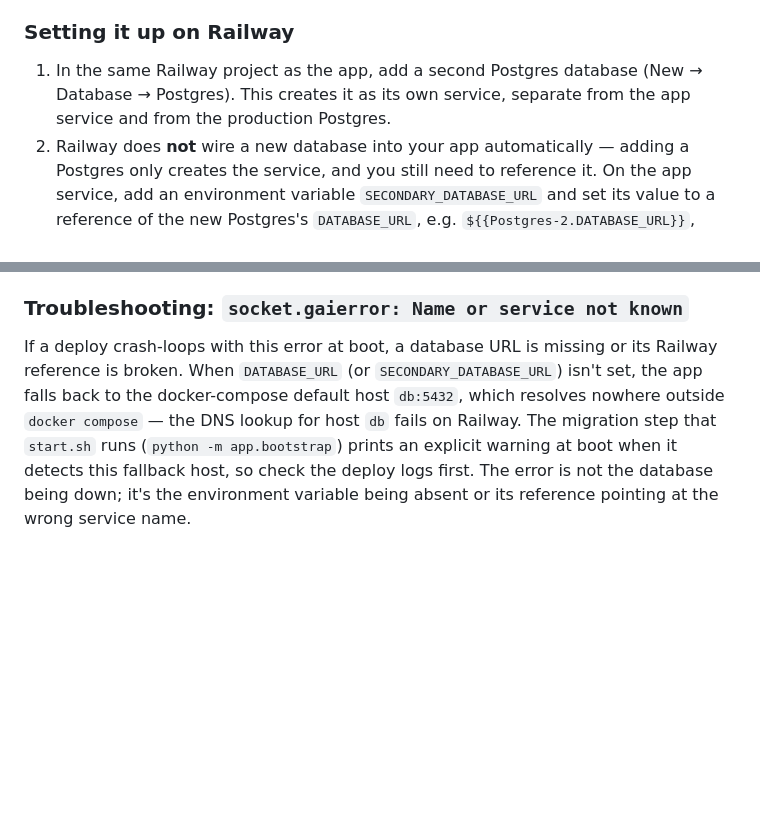
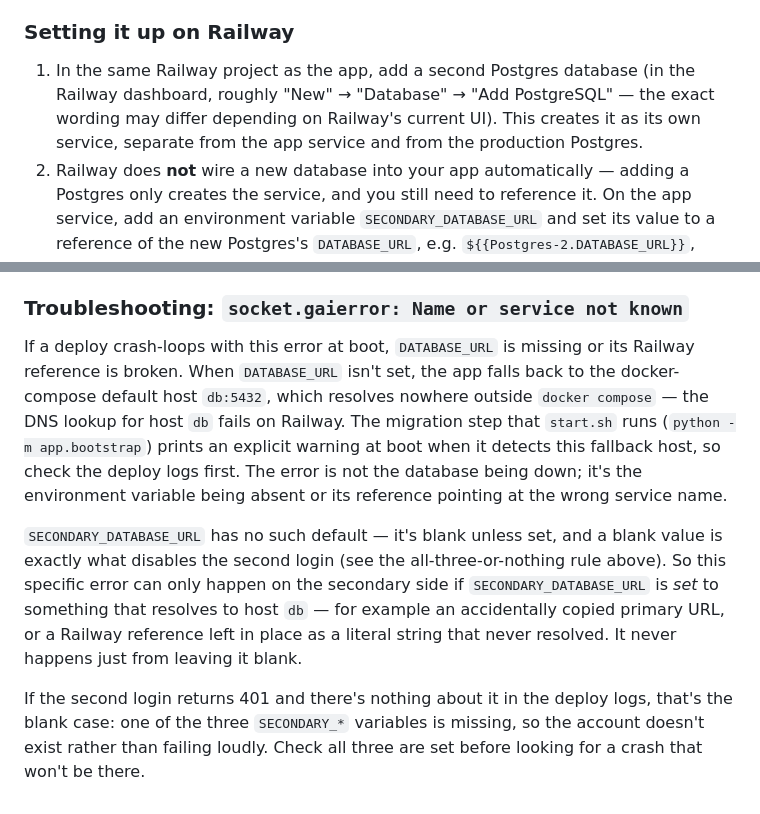
Before and after one commit to seanjesiolowski/drogo-slice, a Markdown page: README.md, 2 parts joined by grey strips. Rendered like a GitHub page; blank space fills up the shorter version.

Commit message:
Fix false SECONDARY_DATABASE_URL claim in troubleshooting note
The socket.gaierror troubleshooting section wrongly implied a blank
SECONDARY_DATABASE_URL falls back to the docker-compose default host
db:5432 and logs a warning, the same as DATABASE_URL. It doesn't:
secondary_database_url defaults to "" (app/config.py), so a blank value
just excludes the secondary account from configured_accounts() and
bootstrap.migrate() is never called for it -- no fallback host, no
gaierror, no warning. Split the note so DATABASE_URL's real fallback
behavior stands alone, describe the narrower case where the error can
actually hit the secondary side (a non-empty URL that resolves to
host db), and add the real symptom of a blank value: a 401 with
nothing in the logs. Also softened the unverified Railway dashboard
click-path in step 1 so it doesn't read as exact.

Co-Authored-By: Claude Sonnet 5 <noreply@anthropic.com>

```diff
--- a/README.md
+++ b/README.md
@@ -50,9 +50,10 @@ when you need one reachable from outside your machine, such as on a phone.
 
 ### Setting it up on Railway
 
-1. In the same Railway project as the app, add a second Postgres database (New →
-   Database → Postgres). This creates it as its own service, separate from the app
-   service and from the production Postgres.
+1. In the same Railway project as the app, add a second Postgres database (in the
+   Railway dashboard, roughly "New" → "Database" → "Add PostgreSQL" — the exact
+   wording may differ depending on Railway's current UI). This creates it as its
+   own service, separate from the app service and from the production Postgres.
 2. Railway does **not** wire a new database into your app automatically — adding a
    Postgres only creates the service, and you still need to reference it. On the app
    service, add an environment variable `SECONDARY_DATABASE_URL` and set its value to
@@ -108,11 +109,24 @@ means the three `SECONDARY_*` variables aren't all set.
 
 ### Troubleshooting: `socket.gaierror: Name or service not known`
 
-If a deploy crash-loops with this error at boot, a database URL is missing or its
-Railway reference is broken. When `DATABASE_URL` (or `SECONDARY_DATABASE_URL`) isn't
-set, the app falls back to the docker-compose default host `db:5432`, which resolves
-nowhere outside `docker compose` — the DNS lookup for host `db` fails on Railway.
-The migration step that `start.sh` runs (`python -m app.bootstrap`) prints an
-explicit warning at boot when it detects this fallback host, so check the deploy
-logs first. The error is not the database being down; it's the environment
-variable being absent or its reference pointing at the wrong service name.
+If a deploy crash-loops with this error at boot, `DATABASE_URL` is missing or its
+Railway reference is broken. When `DATABASE_URL` isn't set, the app falls back to
+the docker-compose default host `db:5432`, which resolves nowhere outside
+`docker compose` — the DNS lookup for host `db` fails on Railway. The migration
+step that `start.sh` runs (`python -m app.bootstrap`) prints an explicit warning at
+boot when it detects this fallback host, so check the deploy logs first. The error
+is not the database being down; it's the environment variable being absent or its
+reference pointing at the wrong service name.
+
+`SECONDARY_DATABASE_URL` has no such default — it's blank unless set, and a blank
+value is exactly what disables the second login (see the all-three-or-nothing rule
+above). So this specific error can only happen on the secondary side if
+`SECONDARY_DATABASE_URL` is *set* to something that resolves to host `db` — for
+example an accidentally copied primary URL, or a Railway reference left in place
+as a literal string that never resolved. It never happens just from leaving it
+blank.
+
+If the second login returns 401 and there's nothing about it in the deploy logs,
+that's the blank case: one of the three `SECONDARY_*` variables is missing, so the
+account doesn't exist rather than failing loudly. Check all three are set before
+looking for a crash that won't be there.
```
